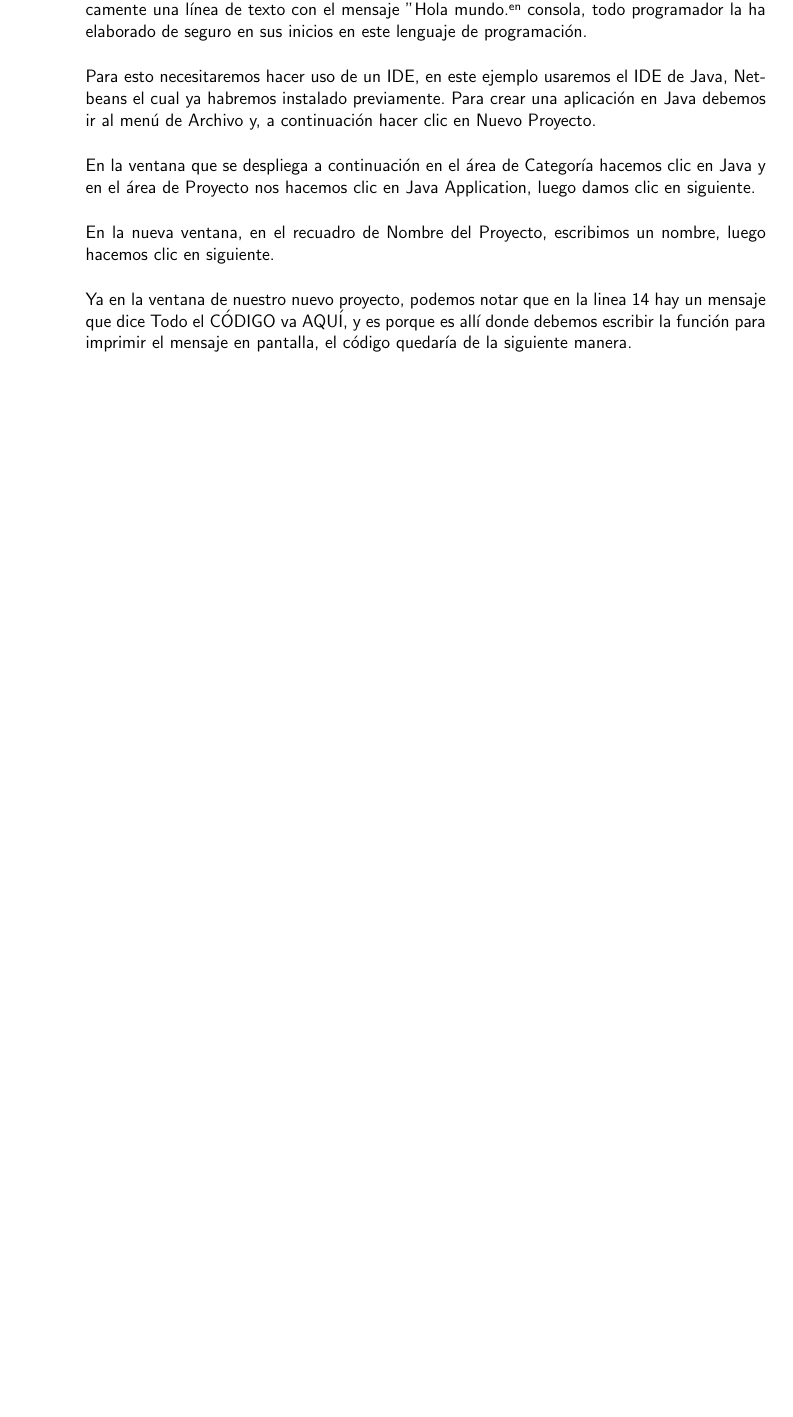
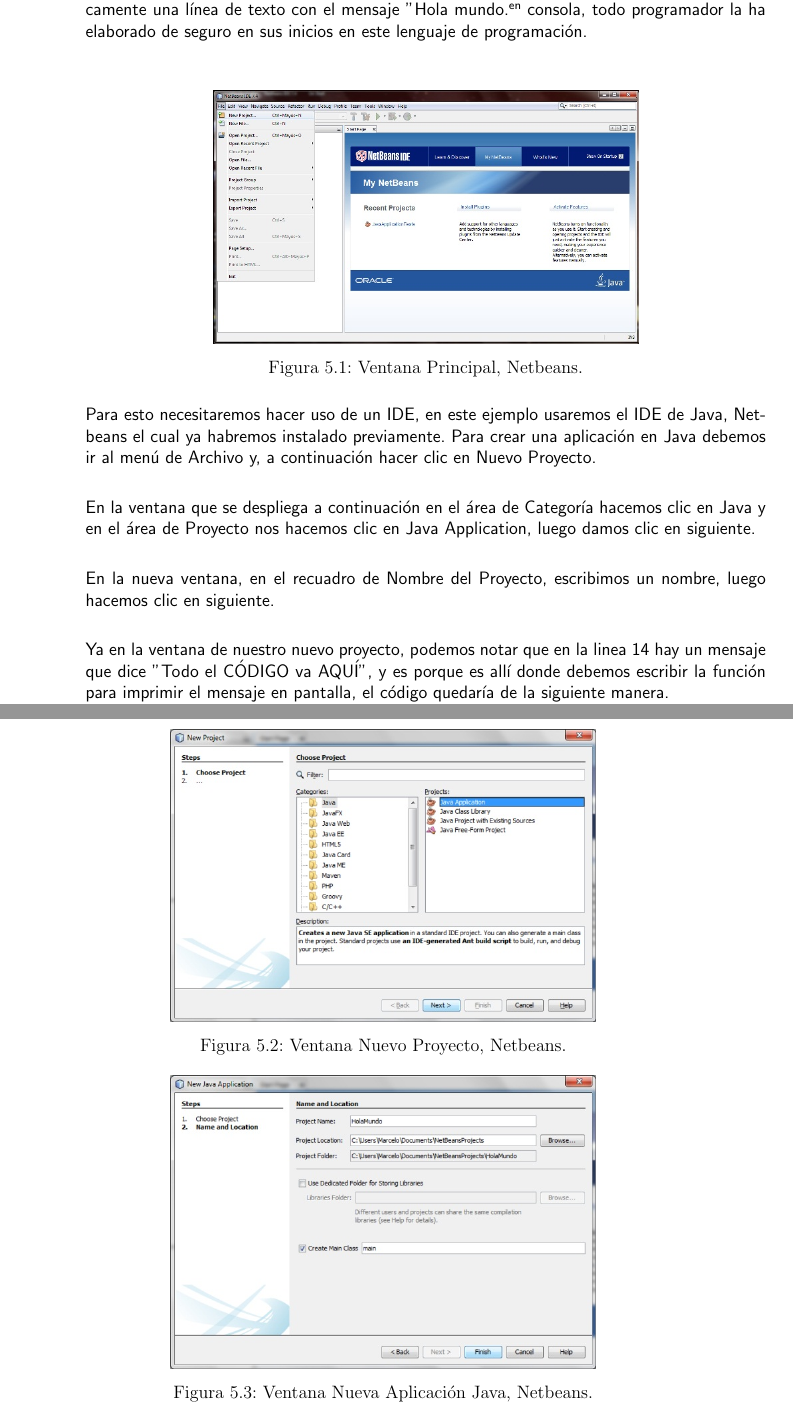
Before and after one commit to adrfarod/Lenguaje2013II, a LaTeX book (InvestigacionLenguajes.tex): part of page 15 of 17 before the commit and two parts of pages 15 and 16 of 19 after it, the two joined at a grey line, cut so that both start at the same text, the shorter picture padded with empty space. Compiled offline with pdfLaTeX.

Commit message:
Imagenes Hola mundo

```diff
--- a/InvestigacionLenguajes.tex
+++ b/InvestigacionLenguajes.tex
@@ -261,9 +261,33 @@
 \paragraph{Ahora vamos a considerar la tarea de programar una aplicación sencilla, la cual muestra únicamente una línea de texto con el mensaje "Hola mundo" en consola, todo programador la ha elaborado de seguro en sus inicios en este lenguaje de programación.}
 \paragraph{Para esto necesitaremos hacer uso de un IDE, en este ejemplo usaremos el IDE de Java, Netbeans el cual ya habremos instalado previamente.
 Para crear una aplicación en Java debemos ir al menú de Archivo y, a continuación hacer clic en Nuevo Proyecto.}
+
+	\begin{figure}[h!]
+		\centering
+			\includegraphics[width=10cm]{Hola_mundo_001.jpg}
+			\caption{Ventana Principal, Netbeans.}
+
+	\end{figure}
+
 \paragraph{En la ventana que se despliega a continuación en el área de Categoría hacemos clic en Java y en el área de Proyecto nos hacemos clic en Java Application, luego damos clic en siguiente.}
+
+	\begin{figure}[h!]
+		\centering
+			\includegraphics[width=10cm]{Hola_mundo_002.jpg}
+			\caption{Ventana Nuevo Proyecto, Netbeans.}
+
+	\end{figure}
+
 \paragraph{En la nueva ventana, en el recuadro de Nombre del Proyecto, escribimos un nombre, luego hacemos clic en siguiente.}
-\paragraph{Ya en la ventana de nuestro nuevo proyecto, podemos notar que en la linea 14 hay un mensaje que dice Todo el CÓDIGO va AQUÍ, y es porque es allí donde debemos escribir la función para imprimir el mensaje en pantalla, el código quedaría de la siguiente manera.}
+
+	\begin{figure}[h!]
+		\centering
+			\includegraphics[width=10cm]{Hola_mundo_003.jpg}
+			\caption{Ventana Nueva Aplicaci\'on Java, Netbeans.}
+
+	\end{figure}
+
+\paragraph{Ya en la ventana de nuestro nuevo proyecto, podemos notar que en la linea 14 hay un mensaje que dice "Todo el CÓDIGO va AQUÍ", y es porque es allí donde debemos escribir la función para imprimir el mensaje en pantalla, el código quedaría de la siguiente manera.}
 
 \noindent
 \noindent
@@ -286,3 +315,5 @@
+	\end{figure}
+
 
 \begin{thebibliography}{99}
 \bibitem{ob} Belmonte, O. (2005). \textsl{Introducci\'on al lenguaje de programaci\'on Java}. [en l\'inea]. Disponible en: http://www3.uji.es/belfern/pdidoc/IX26/Documentos/introJava.pdf.
```
Also changed, not shown: Hola_mundo_001.jpg (added), Hola_mundo_002.jpg (added), Hola_mundo_003.jpg (added), Hola_mundo_004.jpg (added), InvestigacionLenguajes.pdf, InvestigacionLenguajes.tex (7 more changed lines).
